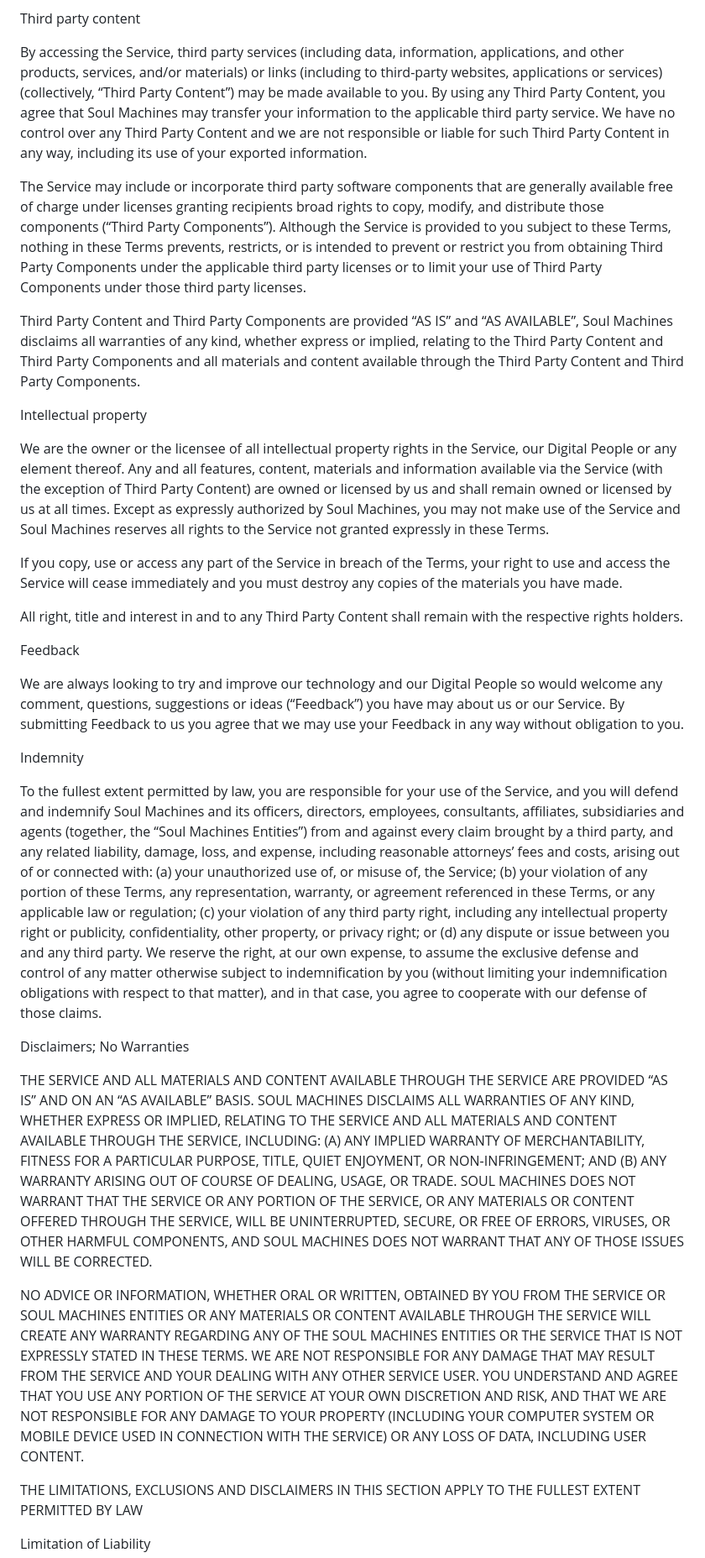
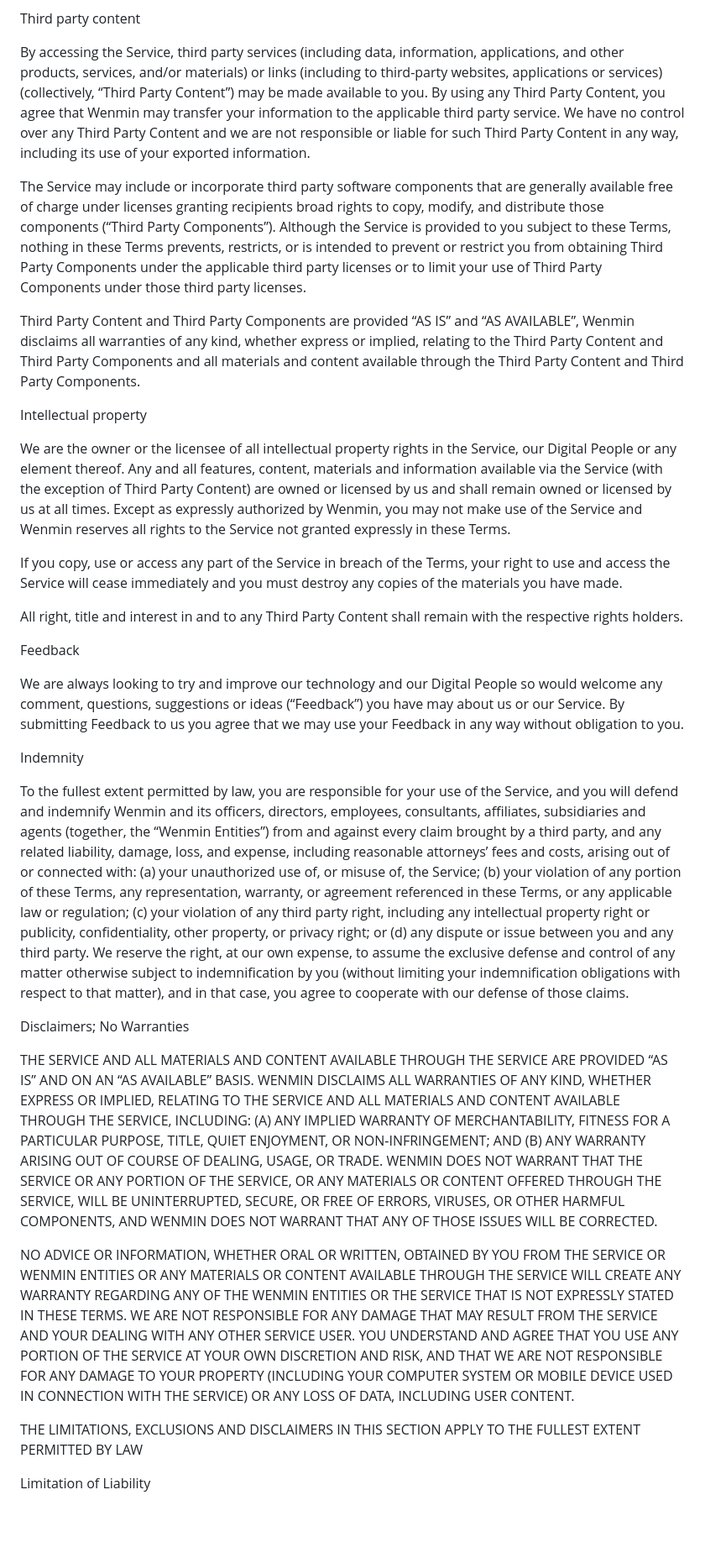
Before and after one commit to wmchan1168/wmchan1168.github.io, a Markdown page: USER TERMS AND CONDITIONS.md, the part around one of its changes. Shown at 84% size. GitHub-like rendering; blank space fills up the shorter version.

```diff
--- a/USER TERMS AND CONDITIONS.md
+++ b/USER TERMS AND CONDITIONS.md
@@ -84,15 +78,15 @@ J. engage in behavior towards the Digital People, or encourage the Digital Peopl
 
 Third party content
 
-By accessing the Service, third party services (including data, information, applications, and other products, services, and/or materials) or links (including to third-party websites, applications or services) (collectively, “Third Party Content”) may be made available to you. By using any Third Party Content, you agree that Soul Machines may transfer your information to the applicable third party service. We have no control over any Third Party Content and we are not responsible or liable for such Third Party Content in any way, including its use of your exported information.
+By accessing the Service, third party services (including data, information, applications, and other products, services, and/or materials) or links (including to third-party websites, applications or services) (collectively, “Third Party Content”) may be made available to you. By using any Third Party Content, you agree that Wenmin may transfer your information to the applicable third party service. We have no control over any Third Party Content and we are not responsible or liable for such Third Party Content in any way, including its use of your exported information.
 
 The Service may include or incorporate third party software components that are generally available free of charge under licenses granting recipients broad rights to copy, modify, and distribute those components (“Third Party Components”). Although the Service is provided to you subject to these Terms, nothing in these Terms prevents, restricts, or is intended to prevent or restrict you from obtaining Third Party Components under the applicable third party licenses or to limit your use of Third Party Components under those third party licenses.
 
-Third Party Content and Third Party Components are provided “AS IS” and “AS AVAILABLE”, Soul Machines disclaims all warranties of any kind, whether express or implied, relating to the Third Party Content and Third Party Components and all materials and content available through the Third Party Content and Third Party Components.
+Third Party Content and Third Party Components are provided “AS IS” and “AS AVAILABLE”, Wenmin disclaims all warranties of any kind, whether express or implied, relating to the Third Party Content and Third Party Components and all materials and content available through the Third Party Content and Third Party Components.
 
 Intellectual property
 
-We are the owner or the licensee of all intellectual property rights in the Service, our Digital People or any element thereof. Any and all features, content, materials and information available via the Service (with the exception of Third Party Content) are owned or licensed by us and shall remain owned or licensed by us at all times. Except as expressly authorized by Soul Machines, you may not make use of the Service and Soul Machines reserves all rights to the Service not granted expressly in these Terms.
+We are the owner or the licensee of all intellectual property rights in the Service, our Digital People or any element thereof. Any and all features, content, materials and information available via the Service (with the exception of Third Party Content) are owned or licensed by us and shall remain owned or licensed by us at all times. Except as expressly authorized by Wenmin, you may not make use of the Service and Wenmin reserves all rights to the Service not granted expressly in these Terms.
 
 If you copy, use or access any part of the Service in breach of the Terms, your right to use and access the Service will cease immediately and you must destroy any copies of the materials you have made.
 
@@ -104,13 +98,13 @@ We are always looking to try and improve our technology and our Digital People s
 
 Indemnity
 
-To the fullest extent permitted by law, you are responsible for your use of the Service, and you will defend and indemnify Soul Machines and its officers, directors, employees, consultants, affiliates, subsidiaries and agents (together, the “Soul Machines Entities”) from and against every claim brought by a third party, and any related liability, damage, loss, and expense, including reasonable attorneys’ fees and costs, arising out of or connected with: (a) your unauthorized use of, or misuse of, the Service; (b) your violation of any portion of these Terms, any representation, warranty, or agreement referenced in these Terms, or any applicable law or regulation; (c) your violation of any third party right, including any intellectual property right or publicity, confidentiality, other property, or privacy right; or (d) any dispute or issue between you and any third party. We reserve the right, at our own expense, to assume the exclusive defense and control of any matter otherwise subject to indemnification by you (without limiting your indemnification obligations with respect to that matter), and in that case, you agree to cooperate with our defense of those claims.
+To the fullest extent permitted by law, you are responsible for your use of the Service, and you will defend and indemnify Wenmin and its officers, directors, employees, consultants, affiliates, subsidiaries and agents (together, the “Wenmin Entities”) from and against every claim brought by a third party, and any related liability, damage, loss, and expense, including reasonable attorneys’ fees and costs, arising out of or connected with: (a) your unauthorized use of, or misuse of, the Service; (b) your violation of any portion of these Terms, any representation, warranty, or agreement referenced in these Terms, or any applicable law or regulation; (c) your violation of any third party right, including any intellectual property right or publicity, confidentiality, other property, or privacy right; or (d) any dispute or issue between you and any third party. We reserve the right, at our own expense, to assume the exclusive defense and control of any matter otherwise subject to indemnification by you (without limiting your indemnification obligations with respect to that matter), and in that case, you agree to cooperate with our defense of those claims.
 
 Disclaimers; No Warranties
 
-THE SERVICE AND ALL MATERIALS AND CONTENT AVAILABLE THROUGH THE SERVICE ARE PROVIDED “AS IS” AND ON AN “AS AVAILABLE” BASIS. SOUL MACHINES DISCLAIMS ALL WARRANTIES OF ANY KIND, WHETHER EXPRESS OR IMPLIED, RELATING TO THE SERVICE AND ALL MATERIALS AND CONTENT AVAILABLE THROUGH THE SERVICE, INCLUDING: (A) ANY IMPLIED WARRANTY OF MERCHANTABILITY, FITNESS FOR A PARTICULAR PURPOSE, TITLE, QUIET ENJOYMENT, OR NON-INFRINGEMENT; AND (B) ANY WARRANTY ARISING OUT OF COURSE OF DEALING, USAGE, OR TRADE. SOUL MACHINES DOES NOT WARRANT THAT THE SERVICE OR ANY PORTION OF THE SERVICE, OR ANY MATERIALS OR CONTENT OFFERED THROUGH THE SERVICE, WILL BE UNINTERRUPTED, SECURE, OR FREE OF ERRORS, VIRUSES, OR OTHER HARMFUL COMPONENTS, AND SOUL MACHINES DOES NOT WARRANT THAT ANY OF THOSE ISSUES WILL BE CORRECTED.
+THE SERVICE AND ALL MATERIALS AND CONTENT AVAILABLE THROUGH THE SERVICE ARE PROVIDED “AS IS” AND ON AN “AS AVAILABLE” BASIS. WENMIN DISCLAIMS ALL WARRANTIES OF ANY KIND, WHETHER EXPRESS OR IMPLIED, RELATING TO THE SERVICE AND ALL MATERIALS AND CONTENT AVAILABLE THROUGH THE SERVICE, INCLUDING: (A) ANY IMPLIED WARRANTY OF MERCHANTABILITY, FITNESS FOR A PARTICULAR PURPOSE, TITLE, QUIET ENJOYMENT, OR NON-INFRINGEMENT; AND (B) ANY WARRANTY ARISING OUT OF COURSE OF DEALING, USAGE, OR TRADE. WENMIN DOES NOT WARRANT THAT THE SERVICE OR ANY PORTION OF THE SERVICE, OR ANY MATERIALS OR CONTENT OFFERED THROUGH THE SERVICE, WILL BE UNINTERRUPTED, SECURE, OR FREE OF ERRORS, VIRUSES, OR OTHER HARMFUL COMPONENTS, AND WENMIN DOES NOT WARRANT THAT ANY OF THOSE ISSUES WILL BE CORRECTED.
 
-NO ADVICE OR INFORMATION, WHETHER ORAL OR WRITTEN, OBTAINED BY YOU FROM THE SERVICE OR SOUL MACHINES ENTITIES OR ANY MATERIALS OR CONTENT AVAILABLE THROUGH THE SERVICE WILL CREATE ANY WARRANTY REGARDING ANY OF THE SOUL MACHINES ENTITIES OR THE SERVICE THAT IS NOT EXPRESSLY STATED IN THESE TERMS. WE ARE NOT RESPONSIBLE FOR ANY DAMAGE THAT MAY RESULT FROM THE SERVICE AND YOUR DEALING WITH ANY OTHER SERVICE USER. YOU UNDERSTAND AND AGREE THAT YOU USE ANY PORTION OF THE SERVICE AT YOUR OWN DISCRETION AND RISK, AND THAT WE ARE NOT RESPONSIBLE FOR ANY DAMAGE TO YOUR PROPERTY (INCLUDING YOUR COMPUTER SYSTEM OR MOBILE DEVICE USED IN CONNECTION WITH THE SERVICE) OR ANY LOSS OF DATA, INCLUDING USER CONTENT.
+NO ADVICE OR INFORMATION, WHETHER ORAL OR WRITTEN, OBTAINED BY YOU FROM THE SERVICE OR WENMIN ENTITIES OR ANY MATERIALS OR CONTENT AVAILABLE THROUGH THE SERVICE WILL CREATE ANY WARRANTY REGARDING ANY OF THE WENMIN ENTITIES OR THE SERVICE THAT IS NOT EXPRESSLY STATED IN THESE TERMS. WE ARE NOT RESPONSIBLE FOR ANY DAMAGE THAT MAY RESULT FROM THE SERVICE AND YOUR DEALING WITH ANY OTHER SERVICE USER. YOU UNDERSTAND AND AGREE THAT YOU USE ANY PORTION OF THE SERVICE AT YOUR OWN DISCRETION AND RISK, AND THAT WE ARE NOT RESPONSIBLE FOR ANY DAMAGE TO YOUR PROPERTY (INCLUDING YOUR COMPUTER SYSTEM OR MOBILE DEVICE USED IN CONNECTION WITH THE SERVICE) OR ANY LOSS OF DATA, INCLUDING USER CONTENT.
 
 THE LIMITATIONS, EXCLUSIONS AND DISCLAIMERS IN THIS SECTION APPLY TO THE FULLEST EXTENT PERMITTED BY LAW
 
```
Also changed, not shown: other parts of USER TERMS AND CONDITIONS.md (+17 -23 lines).
